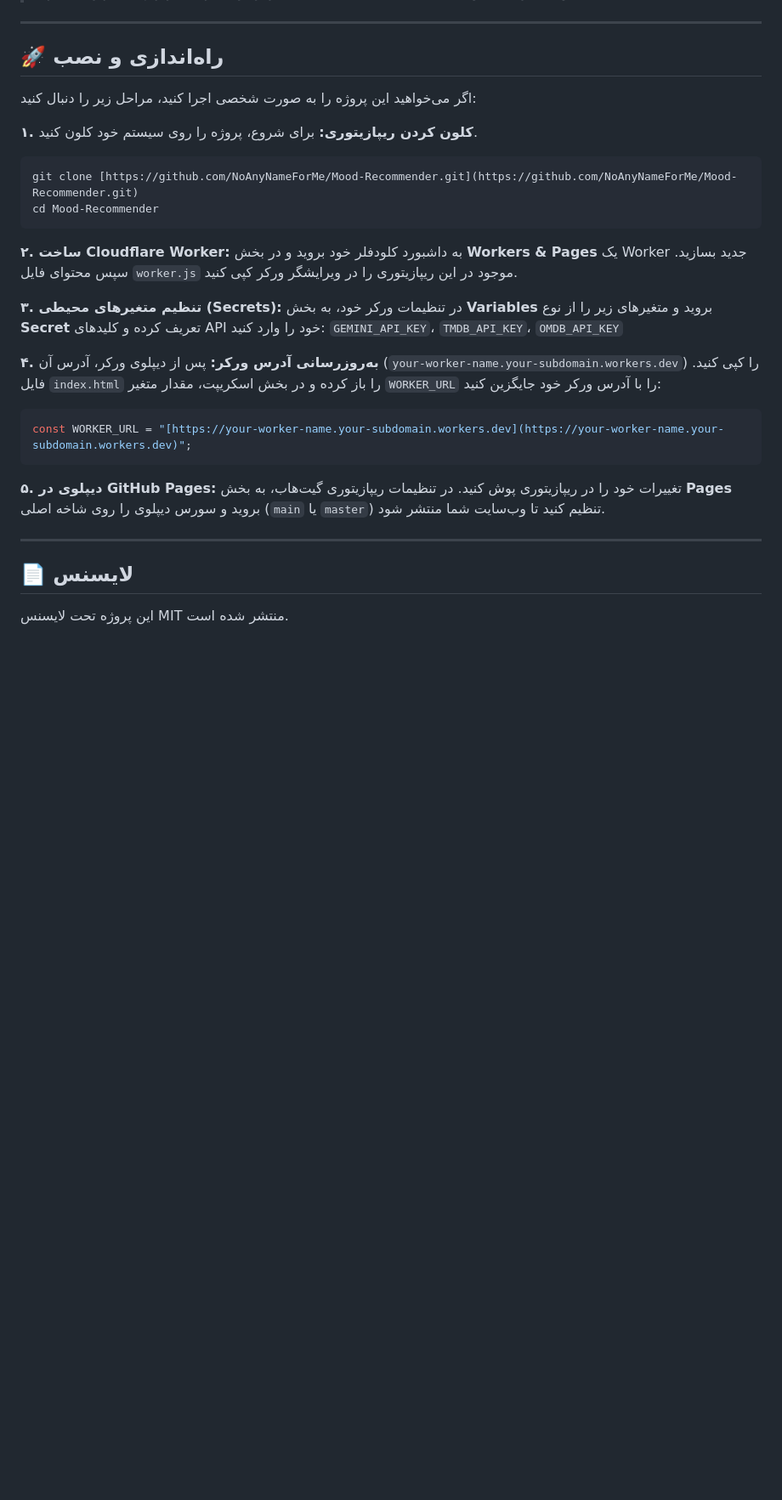
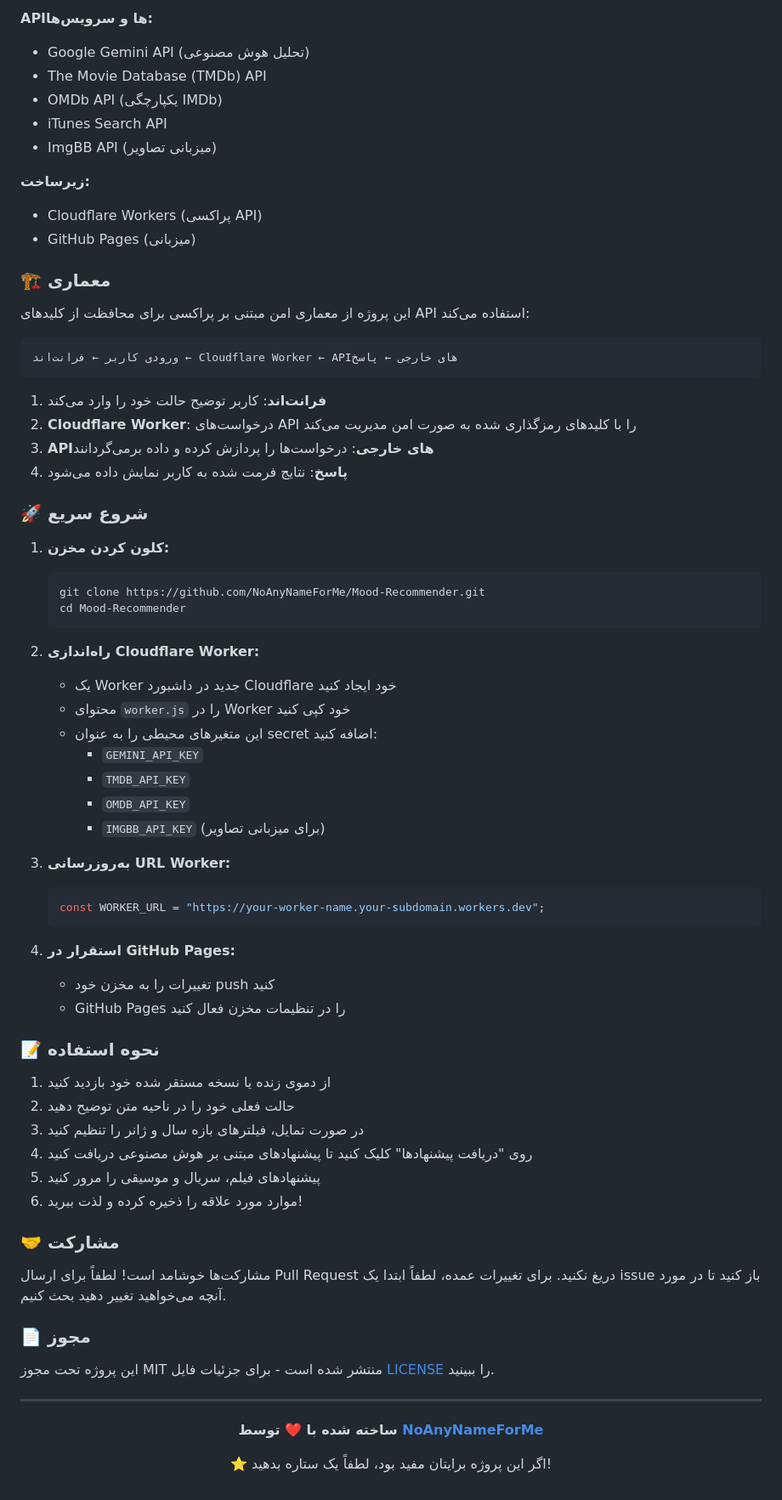
Before and after one commit to NoAnyNameForMe/Mood-Recommender, a Markdown page: README.md, the part around the change printed below. Shown: that part at 85% size. Rendered like a GitHub page; blank space fills up the shorter version.

````diff
--- a/README.md
+++ b/README.md
@@ -66,35 +155,76 @@ Cloudflare Workers، GitHub Pages
+**APIها و سرویس‌ها:**
+- Google Gemini API (تحلیل هوش مصنوعی)
+- The Movie Database (TMDb) API
+- OMDb API (یکپارچگی IMDb)
+- iTunes Search API
+- ImgBB API (میزبانی تصاویر)
+
+**زیرساخت:**
+- Cloudflare Workers (پراکسی API)
+- GitHub Pages (میزبانی)
+
+### 🏗️ معماری
+
+این پروژه از معماری امن مبتنی بر پراکسی برای محافظت از کلیدهای API استفاده می‌کند:
+
+```
+ورودی کاربر ← فرانت‌اند ← Cloudflare Worker ← APIهای خارجی ← پاسخ
+```
+
+1. **فرانت‌اند**: کاربر توضیح حالت خود را وارد می‌کند
+2. **Cloudflare Worker**: درخواست‌های API را با کلیدهای رمزگذاری شده به صورت امن مدیریت می‌کند
+3. **APIهای خارجی**: درخواست‌ها را پردازش کرده و داده برمی‌گردانند
+4. **پاسخ**: نتایج فرمت شده به کاربر نمایش داده می‌شود
+
+### 🚀 شروع سریع
+
+1. **کلون کردن مخزن:**
+   ```bash
+   git clone https://github.com/NoAnyNameForMe/Mood-Recommender.git
+   cd Mood-Recommender
+   ```
+
+2. **راه‌اندازی Cloudflare Worker:**
+   - یک Worker جدید در داشبورد Cloudflare خود ایجاد کنید
+   - محتوای `worker.js` را در Worker خود کپی کنید
+   - این متغیرهای محیطی را به عنوان secret اضافه کنید:
+     - `GEMINI_API_KEY`
+     - `TMDB_API_KEY`
+     - `OMDB_API_KEY`
+     - `IMGBB_API_KEY` (برای میزبانی تصاویر)
+
+3. **به‌روزرسانی URL Worker:**
+   ```javascript
+   const WORKER_URL = "https://your-worker-name.your-subdomain.workers.dev";
+   ```
+
+4. **استقرار در GitHub Pages:**
+   - تغییرات را به مخزن خود push کنید
+   - GitHub Pages را در تنظیمات مخزن فعال کنید
+
+### 📝 نحوه استفاده
+
+1. از دموی زنده یا نسخه مستقر شده خود بازدید کنید
+2. حالت فعلی خود را در ناحیه متن توضیح دهید
+3. در صورت تمایل، فیلترهای بازه سال و ژانر را تنظیم کنید
+4. روی "دریافت پیشنهادها" کلیک کنید تا پیشنهادهای مبتنی بر هوش مصنوعی دریافت کنید
+5. پیشنهادهای فیلم، سریال و موسیقی را مرور کنید
+6. موارد مورد علاقه را ذخیره کرده و لذت ببرید!
+
+### 🤝 مشارکت
+
+مشارکت‌ها خوشامد است! لطفاً برای ارسال Pull Request دریغ نکنید. برای تغییرات عمده، لطفاً ابتدا یک issue باز کنید تا در مورد آنچه می‌خواهید تغییر دهید بحث کنیم.
+
+### 📄 مجوز
+
+این پروژه تحت مجوز MIT منتشر شده است - برای جزئیات فایل [LICENSE](LICENSE) را ببینید.
 
 ---
 
-## 🚀 راه‌اندازی و نصب
+<div align="center">
 
-اگر می‌خواهید این پروژه را به صورت شخصی اجرا کنید، مراحل زیر را دنبال کنید:
+**ساخته شده با ❤️ توسط [NoAnyNameForMe](https://github.com/NoAnyNameForMe)**
 
-**۱. کلون کردن ریپازیتوری:**
-برای شروع، پروژه را روی سیستم خود کلون کنید.
-```bash
-git clone [https://github.com/NoAnyNameForMe/Mood-Recommender.git](https://github.com/NoAnyNameForMe/Mood-Recommender.git)
-cd Mood-Recommender
-```
+⭐ اگر این پروژه برایتان مفید بود، لطفاً یک ستاره بدهید!
 
-**۲. ساخت Cloudflare Worker:**
-به داشبورد کلودفلر خود بروید و در بخش **Workers & Pages** یک Worker جدید بسازید. سپس محتوای فایل `worker.js` موجود در این ریپازیتوری را در ویرایشگر ورکر کپی کنید.
-
-**۳. تنظیم متغیرهای محیطی (Secrets):**
-در تنظیمات ورکر خود، به بخش **Variables** بروید و متغیرهای زیر را از نوع **Secret** تعریف کرده و کلیدهای API خود را وارد کنید:
-`GEMINI_API_KEY`، `TMDB_API_KEY`، `OMDB_API_KEY`
-
-**۴. به‌روزرسانی آدرس ورکر:**
-پس از دیپلوی ورکر، آدرس آن (`your-worker-name.your-subdomain.workers.dev`) را کپی کنید. فایل `index.html` را باز کرده و در بخش اسکریپت، مقدار متغیر `WORKER_URL` را با آدرس ورکر خود جایگزین کنید:
-```javascript
-const WORKER_URL = "[https://your-worker-name.your-subdomain.workers.dev](https://your-worker-name.your-subdomain.workers.dev)";
-```
-
-**۵. دیپلوی در GitHub Pages:**
-تغییرات خود را در ریپازیتوری پوش کنید. در تنظیمات ریپازیتوری گیت‌هاب، به بخش **Pages** بروید و سورس دیپلوی را روی شاخه اصلی (`main` یا `master`) تنظیم کنید تا وب‌سایت شما منتشر شود.
-
----
-
-## 📄 لایسنس
-
-این پروژه تحت لایسنس MIT منتشر شده است.
+</div>
````
Also changed, not shown: other parts of README.md (+137 -48 lines).
